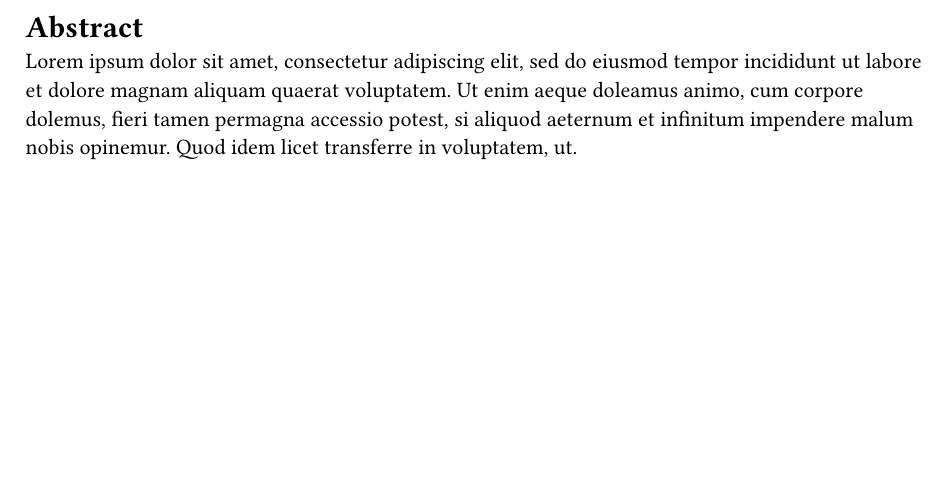
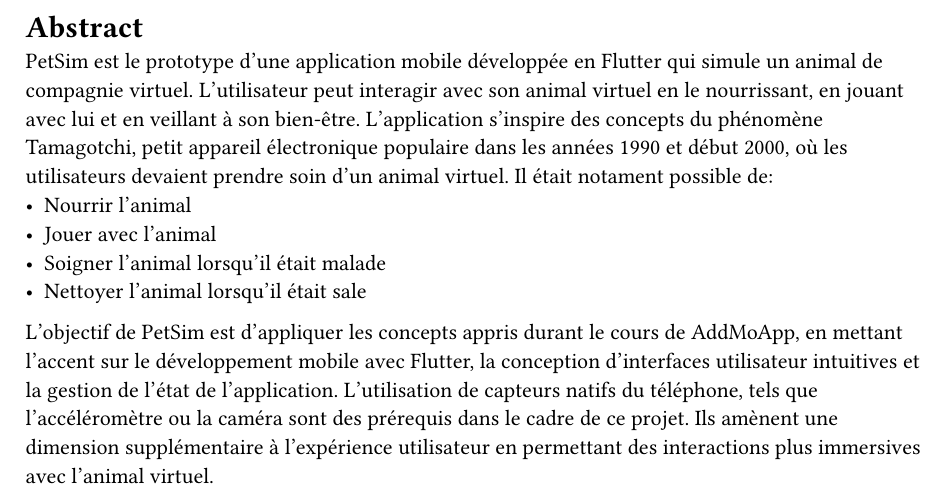
Before and after one commit to kdemont/tamagotchi_flutter, a Typst document (documentation/report/sections/abstract.typ): part of the page, cut so that both start at the same text, the shorter picture padded with empty space. Compiled offline with Typst 0.15.

Commit message:
doc: add abstract

```diff
--- a/documentation/report/sections/abstract.typ
+++ b/documentation/report/sections/abstract.typ
@@ -1,2 +1,7 @@
 = Abstract
-#lorem(50)
+PetSim est le prototype d'une application mobile développée en Flutter qui simule un animal de compagnie virtuel. L'utilisateur peut interagir avec son animal virtuel en le nourrissant, en jouant avec lui et en veillant à son bien-être. L'application s'inspire des concepts du phénomène Tamagotchi, petit appareil électronique populaire dans les années 1990 et début 2000, où les utilisateurs devaient prendre soin d'un animal virtuel. Il était notament possible de:
+- Nourrir l'animal
+- Jouer avec l'animal
+- Soigner l'animal lorsqu'il était malade
+- Nettoyer l'animal lorsqu'il était sale
+L'objectif de PetSim est d'appliquer les concepts appris durant le cours de AddMoApp, en mettant l'accent sur le développement mobile avec Flutter, la conception d'interfaces utilisateur intuitives et la gestion de l'état de l'application. L'utilisation de capteurs natifs du téléphone, tels que l'accéléromètre ou la caméra sont des prérequis dans le cadre de ce projet. Ils amènent une dimension supplémentaire à l'expérience utilisateur en permettant des interactions plus immersives avec l'animal virtuel.
```
Also changed, not shown: documentation/report/sections/annexes.typ (+1 -0 lines).
